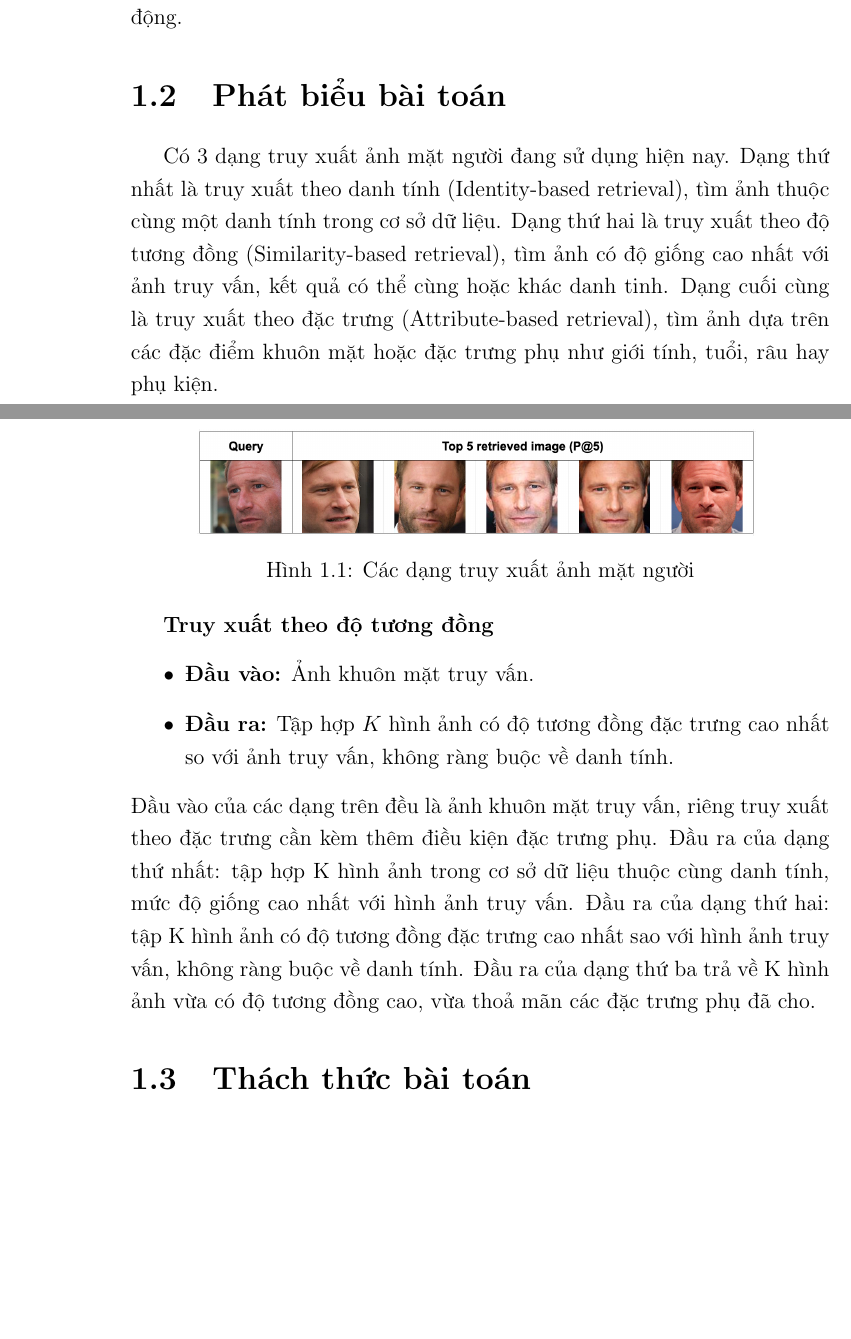
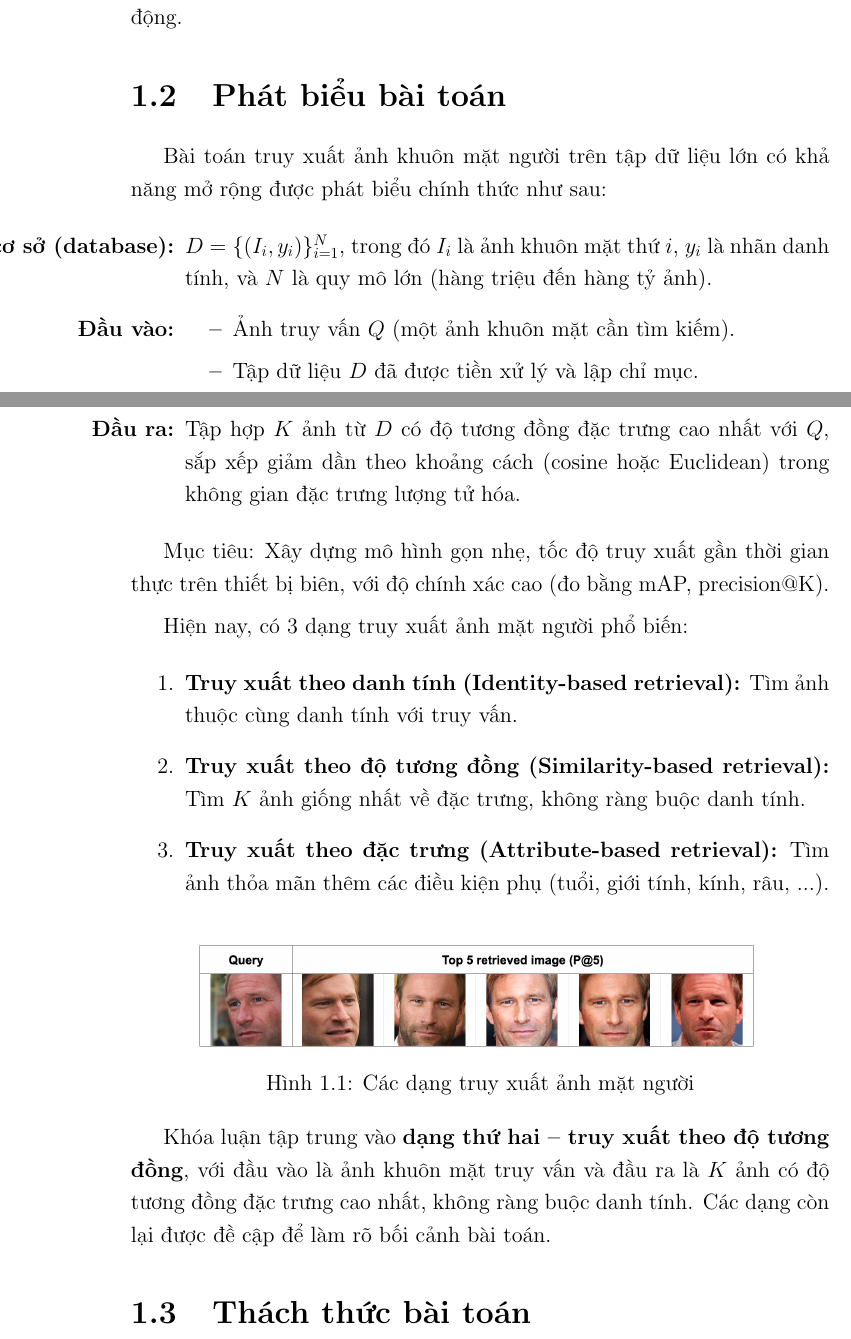
Before and after one commit to GiaKhang-1006/thesis-04-2026, a LaTeX thesis (main.tex, which reads Chapter1/chapter1.tex): two parts of pages 16 and 17 of 79 before the commit and two parts of pages 16 and 17 of 80 after it, joined at a grey line, cut so that both start at the same text, the shorter picture padded with empty space. Compiled offline with pdfLaTeX.

Commit message:
Viết tiếp chương 1

```diff
--- a/Chapter1/chapter1.tex
+++ b/Chapter1/chapter1.tex
@@ -18,20 +18,35 @@ Tuy nhiên, các mô hình truy xuất hình ảnh khuôn mặt truyền thống
 Vì vậy, chúng tôi tập trung nghiên cứu mô hình truy xuất ảnh mặt người gọn nhẹ, dùng trong dữ liệu có khả năng mở rộng, giúp giảm tải tính toán nhưng vẫn duy trì độ chính xác cao, áp dụng trên các thiết bị di động.
 
 \section{Phát biểu bài toán}
-Có 3 dạng truy xuất ảnh mặt người đang sử dụng hiện nay. Dạng thứ nhất là truy xuất theo danh tính (Identity-based retrieval), tìm ảnh thuộc cùng một danh tính trong cơ sở dữ liệu. Dạng thứ hai là truy xuất theo độ tương đồng (Similarity-based retrieval), tìm ảnh có độ giống cao nhất với ảnh truy vấn, kết quả có thể cùng hoặc khác danh tinh. Dạng cuối cùng là truy xuất theo đặc trưng (Attribute-based retrieval), tìm ảnh dựa trên các đặc điểm khuôn mặt hoặc đặc trưng phụ như giới tính, tuổi, râu hay phụ kiện.
 
-\begin{figure}[htbp] % hoặc [htbp]
+Bài toán truy xuất ảnh khuôn mặt người trên tập dữ liệu lớn có khả năng mở rộng được phát biểu chính thức như sau:
+
+\begin{itemize}
+    \item[\textbf{Tập dữ liệu cơ sở (database):}] $ D = \{ (I_i, y_i) \}_{i=1}^N $, trong đó \( I_i \) là ảnh khuôn mặt thứ \( i \), \( y_i \) là nhãn danh tính, và \( N \) là quy mô lớn (hàng triệu đến hàng tỷ ảnh).
+    \item[\textbf{Đầu vào:}]
+    \begin{itemize}
+        \item Ảnh truy vấn \( Q \) (một ảnh khuôn mặt cần tìm kiếm).
+        \item Tập dữ liệu \( D \) đã được tiền xử lý và lập chỉ mục.
+    \end{itemize}
+    \item[\textbf{Đầu ra:}] Tập hợp \( K \) ảnh từ \( D \) có độ tương đồng đặc trưng cao nhất với \( Q \), sắp xếp giảm dần theo khoảng cách (cosine hoặc Euclidean) trong không gian đặc trưng lượng tử hóa.
+\end{itemize}
+
+Mục tiêu: Xây dựng mô hình gọn nhẹ, tốc độ truy xuất gần thời gian thực trên thiết bị biên, với độ chính xác cao (đo bằng mAP, precision@K).
+
+\medskip
+
+Hiện nay, có 3 dạng truy xuất ảnh mặt người phổ biến:
+
+\begin{enumerate}
+    \item \textbf{Truy xuất theo danh tính (Identity-based retrieval):} Tìm ảnh thuộc cùng danh tính với truy vấn.
+    \item \textbf{Truy xuất theo độ tương đồng (Similarity-based retrieval):} Tìm \( K \) ảnh giống nhất về đặc trưng, không ràng buộc danh tính.
+    \item \textbf{Truy xuất theo đặc trưng (Attribute-based retrieval):} Tìm ảnh thỏa mãn thêm các điều kiện phụ (tuổi, giới tính, kính, râu, ...).
+\end{enumerate}
+
+\begin{figure}[htbp]
     \centering
     \includegraphics[width=0.8\textwidth]{images/face_retrieval_types.png}
     \caption{Các dạng truy xuất ảnh mặt người}
     \label{fig:face_retrieval_types}
 \end{figure}
 
-%\begin{itemize}
-     \textbf{Truy xuất theo độ tương đồng }
-        \begin{itemize}
-            \item \textbf{Đầu vào:} Ảnh khuôn mặt truy vấn.
-            \item \textbf{Đầu ra:} Tập hợp \( K \) hình ảnh có độ tương đồng đặc trưng cao nhất so với ảnh truy vấn, không ràng buộc về danh tính.
-        \end{itemize}
-%\end{itemize}
-Đầu vào của các dạng trên đều là ảnh khuôn mặt truy vấn, riêng truy xuất theo đặc trưng cần kèm thêm điều kiện đặc trưng phụ. Đầu ra của dạng thứ nhất: tập hợp K hình ảnh trong cơ sở dữ liệu thuộc cùng danh tính, mức độ giống cao nhất với hình ảnh truy vấn. Đầu ra của dạng thứ hai: tập K hình ảnh có độ tương đồng đặc trưng cao nhất sao với hình ảnh truy vấn, không ràng buộc về danh tính. Đầu ra của dạng thứ ba trả về K hình ảnh vừa có độ tương đồng cao, vừa thoả mãn các đặc trưng phụ đã cho.
@@ -38,4 +57,7 @@ Có 3 dạng truy xuất ảnh mặt người đang sử dụng hiện nay. Dạ
+    \label{fig:similarity_flow}
+\end{figure}
 
+Khóa luận tập trung vào \textbf{dạng thứ hai – truy xuất theo độ tương đồng}, với đầu vào là ảnh khuôn mặt truy vấn và đầu ra là \( K \) ảnh có độ tương đồng đặc trưng cao nhất, không ràng buộc danh tính. Các dạng còn lại được đề cập để làm rõ bối cảnh bài toán.
 
 \section{Thách thức bài toán}
 Việc xây dựng một mô hình truy xuất ảnh mặt người vừa gọn nhẹ vừa có khả năng mở rộng trên tập dữ liệu quy mô lớn phải đối mặt với nhiều thách thức đáng kể. Các thách thức này có thể được phân loại thành ba nhóm chính: thách thức liên quan đến dữ liệu, kiến trúc mô hình xác hiệu suất hệ thống.
```
Also changed, not shown: main.pdf, Chapter1/chapter1.tex (8 more changed lines).
